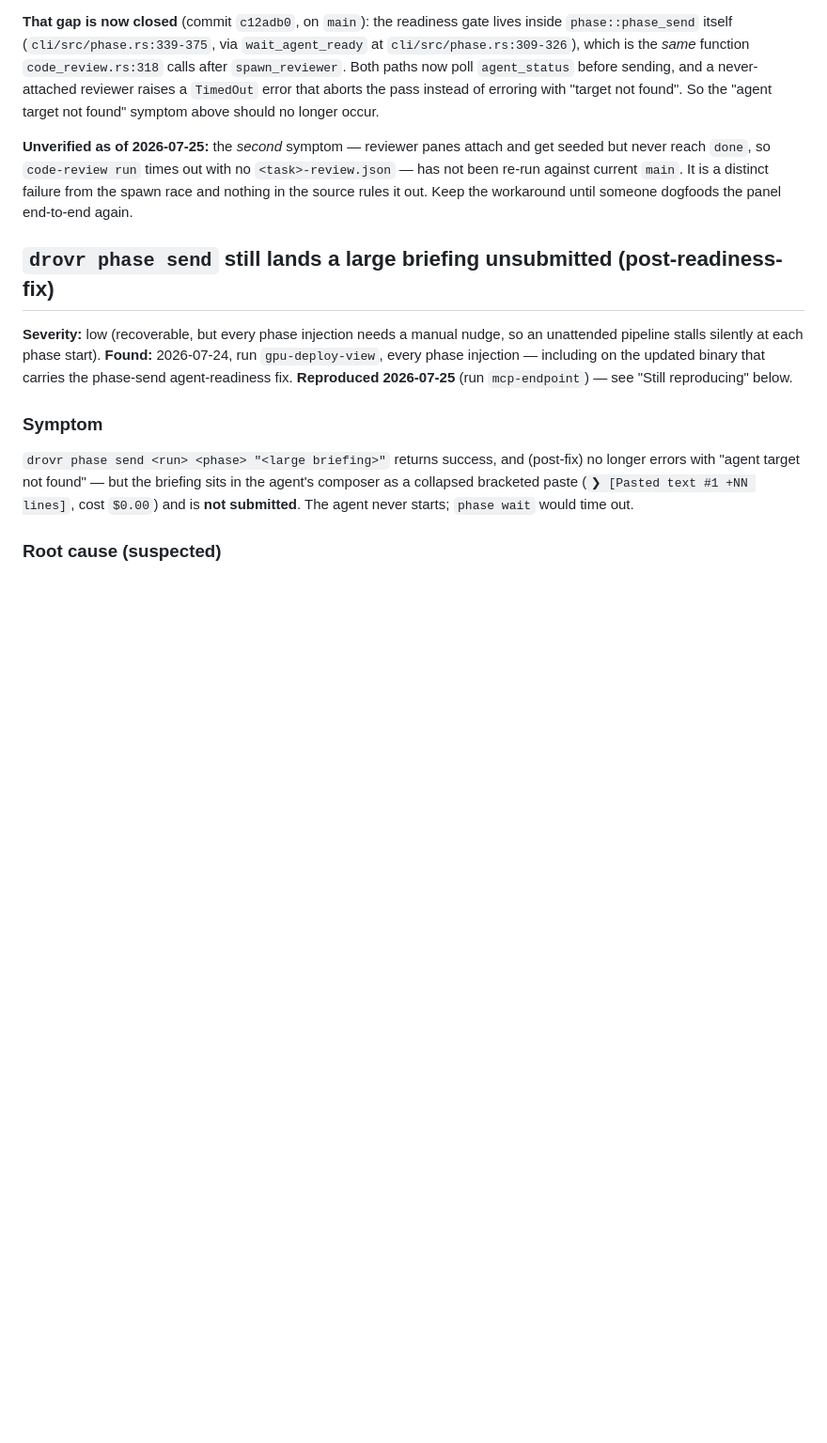
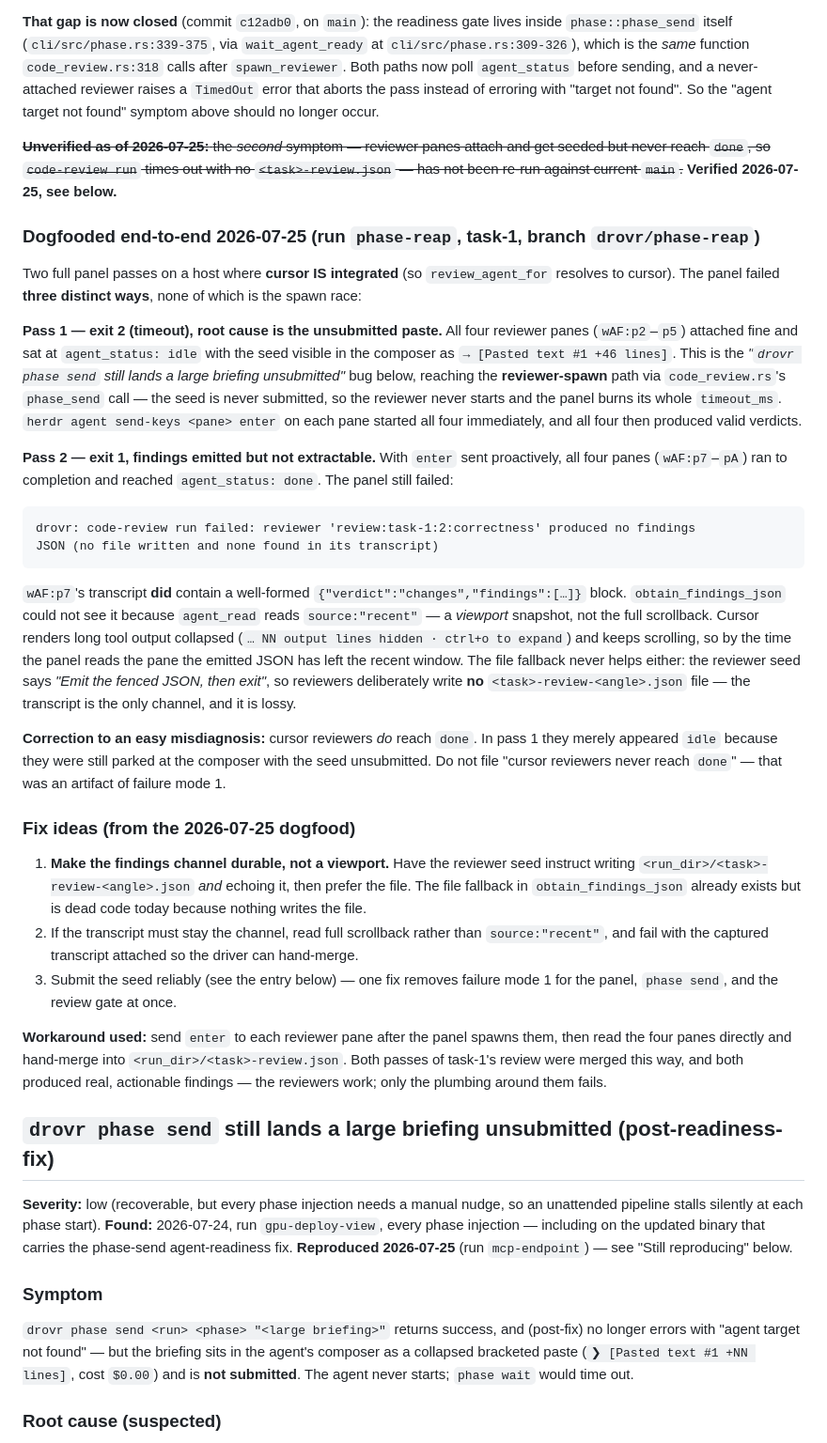
Before and after one commit to sauyon/drovr, a Markdown page: docs/known-issues.md, the part around one of its changes. Shown at 94% size. Drawn GitHub-style; blank space fills up the shorter version.

Commit message:
docs(known-issues): dogfood the review panel end-to-end; three distinct failures
Resolves the "Unverified as of 2026-07-25" flag on the panel entry by running
`drovr code-review run` twice against current main (run `phase-reap`, task-1),
on a host where cursor is the resolved review agent.

- Panel pass 1 exits 2: reviewer seeds land unsubmitted, so no reviewer ever
  starts and the panel burns its full timeout.
- Panel pass 2 exits 1: all four reviewers finish and emit valid verdict JSON,
  but `obtain_findings_json` cannot see it. `agent_read` uses `source:"recent"`
  (a viewport, not scrollback) and the seed tells reviewers to emit-and-exit
  rather than write a file, so the only findings channel is lossy.
- Records the misdiagnosis to avoid: cursor reviewers DO reach `done`; they only
  look `idle` while parked at an unsubmitted composer.

Also extends the unsubmitted-briefing entry: it reproduces on the reviewer-spawn
path (8/8 panes) and on driver re-entry into a live claude phase, so it lives in
`phase_send`/`agent_send`, not the CLI entry point. An 8-line payload reproduces
it, so "large bracketed paste" is not the trigger.

Co-Authored-By: Claude <noreply@anthropic.com>

````diff
--- a/docs/known-issues.md
+++ b/docs/known-issues.md
@@ -290,10 +290,57 @@ path** while `code-review run` used a bare `agent_send`.
 reviewer raises a `TimedOut` error that aborts the pass instead of erroring with "target not
 found". So the "agent target not found" symptom above should no longer occur.
 
-**Unverified as of 2026-07-25:** the *second* symptom — reviewer panes attach and get seeded but
+~~**Unverified as of 2026-07-25:** the *second* symptom — reviewer panes attach and get seeded but
 never reach `done`, so `code-review run` times out with no `<task>-review.json` — has not been
-re-run against current `main`. It is a distinct failure from the spawn race and nothing in the
-source rules it out. Keep the workaround until someone dogfoods the panel end-to-end again.
+re-run against current `main`.~~ **Verified 2026-07-25, see below.**
+
+### Dogfooded end-to-end 2026-07-25 (run `phase-reap`, task-1, branch `drovr/phase-reap`)
+
+Two full panel passes on a host where **cursor IS integrated** (so `review_agent_for` resolves to
+cursor). The panel failed **three distinct ways**, none of which is the spawn race:
+
+**Pass 1 — exit 2 (timeout), root cause is the unsubmitted paste.** All four reviewer panes
+(`wAF:p2`–`p5`) attached fine and sat at `agent_status: idle` with the seed visible in the composer
+as `→ [Pasted text #1 +46 lines]`. This is the *"`drovr phase send` still lands a large briefing
+unsubmitted"* bug below, reaching the **reviewer-spawn** path via `code_review.rs`'s `phase_send`
+call — the seed is never submitted, so the reviewer never starts and the panel burns its whole
+`timeout_ms`. `herdr agent send-keys <pane> enter` on each pane started all four immediately, and
+all four then produced valid verdicts.
+
+**Pass 2 — exit 1, findings emitted but not extractable.** With `enter` sent proactively, all four
+panes (`wAF:p7`–`pA`) ran to completion and reached `agent_status: done`. The panel still failed:
+
+```
+drovr: code-review run failed: reviewer 'review:task-1:2:correctness' produced no findings
+JSON (no file written and none found in its transcript)
+```
+
+`wAF:p7`'s transcript **did** contain a well-formed `{"verdict":"changes","findings":[…]}` block.
+`obtain_findings_json` could not see it because `agent_read` reads
+`source:"recent"` — a *viewport* snapshot, not the full scrollback. Cursor renders long tool output
+collapsed (`… NN output lines hidden · ctrl+o to expand`) and keeps scrolling, so by the time the
+panel reads the pane the emitted JSON has left the recent window. The file fallback never helps
+either: the reviewer seed says *"Emit the fenced JSON, then exit"*, so reviewers deliberately write
+**no** `<task>-review-<angle>.json` file — the transcript is the only channel, and it is lossy.
+
+**Correction to an easy misdiagnosis:** cursor reviewers *do* reach `done`. In pass 1 they merely
+appeared `idle` because they were still parked at the composer with the seed unsubmitted. Do not
+file "cursor reviewers never reach `done`" — that was an artifact of failure mode 1.
+
+### Fix ideas (from the 2026-07-25 dogfood)
+
+1. **Make the findings channel durable, not a viewport.** Have the reviewer seed instruct writing
+   `<run_dir>/<task>-review-<angle>.json` *and* echoing it, then prefer the file. The file fallback
+   in `obtain_findings_json` already exists but is dead code today because nothing writes the file.
+2. If the transcript must stay the channel, read full scrollback rather than
+   `source:"recent"`, and fail with the captured transcript attached so the driver can hand-merge.
+3. Submit the seed reliably (see the entry below) — one fix removes failure mode 1 for the panel,
+   `phase send`, and the review gate at once.
+
+**Workaround used:** send `enter` to each reviewer pane after the panel spawns them, then read the
+four panes directly and hand-merge into `<run_dir>/<task>-review.json`. Both passes of task-1's
+review were merged this way, and both produced real, actionable findings — the reviewers work; only
+the plumbing around them fails.
 
 ## `drovr phase send` still lands a large briefing unsubmitted (post-readiness-fix)
 
````
Also changed, not shown: other parts of docs/known-issues.md (+28 -0 lines).
